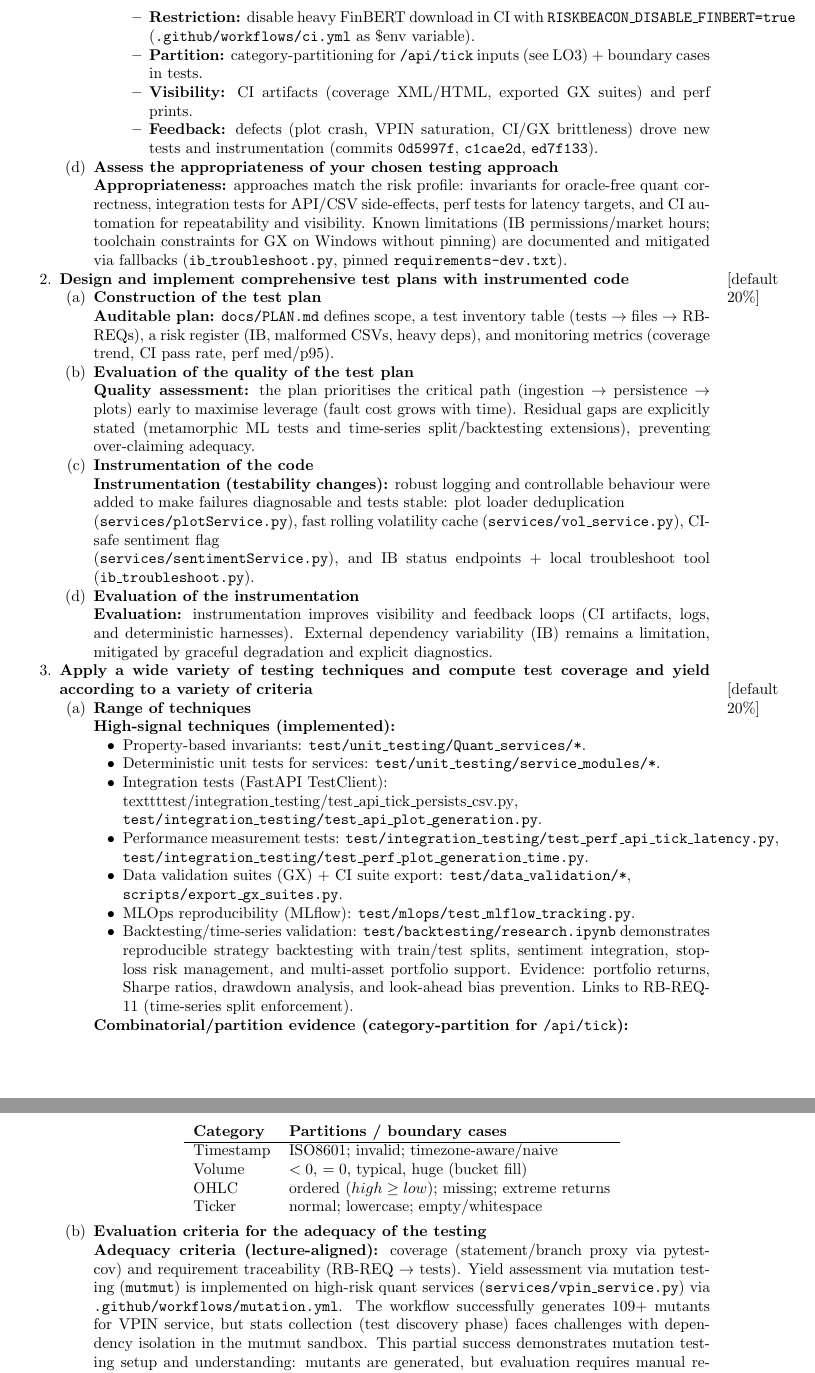
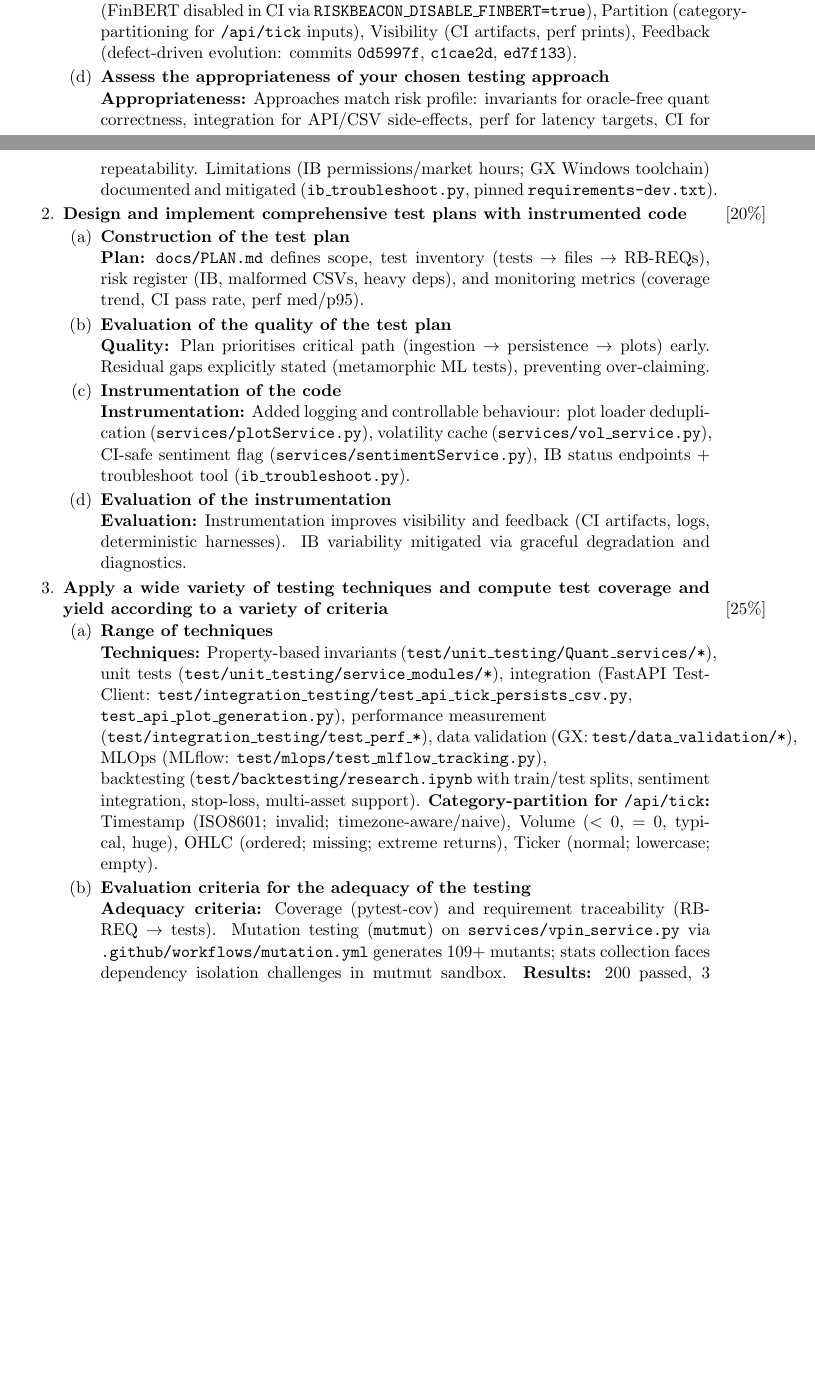
Before and after one commit to z1nare/flash-crash-sentinel, a LaTeX document (python_components/docs/portfolio/ST_portfolio.tex): two parts of pages 2 and 3 of 4 before the commit and two parts of pages 1 and 2 of 3 after it, joined at a grey line, cut at the place of the change, the shorter picture padded with empty space. Compiled offline with pdfLaTeX.

Commit message:
Readjust pages and mark allocation

```diff
--- a/python_components/docs/portfolio/ST_portfolio.tex
+++ b/python_components/docs/portfolio/ST_portfolio.tex
@@ -1,4 +1,4 @@
-\documentclass{article}
+\documentclass[11pt]{article}
 
 % Language setting
 % Replace `english' with e.g. `spanish' to change the document language
@@ -49,58 +41,29 @@
-    \item \textbf{Restriction:} disable heavy FinBERT download in CI with \texttt{RISKBEACON\_DISABLE\_FINBERT=true} (\texttt{.github/workflows/ci.yml} as \$env variable).
-    \item \textbf{Partition:} category-partitioning for \texttt{/api/tick} inputs (see LO3) + boundary cases in tests.
-    \item \textbf{Visibility:} CI artifacts (coverage XML/HTML, exported GX suites) and perf prints.
-    \item \textbf{Feedback:} defects (plot crash, VPIN saturation, CI/GX brittleness) drove new tests and instrumentation (commits \texttt{0d5997f}, \texttt{c1cae2d}, \texttt{ed7f133}).
-  \end{itemize}
-\end{itemize}
+\textbf{Testing philosophy:} Verification (requirements-driven tests + automated checks: pytest, GX, MLflow, perf) vs validation (dashboard fitness-for-purpose). Optimistic vs pessimistic inaccuracy mitigated via redundancy and restriction. \textbf{A\&T principles:} Sensitivity (unit tests: \texttt{test/unit\_testing/service\_modules/*}), Redundancy (VPIN/vol: Hypothesis invariants + GX + integration), Restriction (FinBERT disabled in CI via \texttt{RISKBEACON\_DISABLE\_FINBERT=true}), Partition (category-partitioning for \texttt{/api/tick} inputs), Visibility (CI artifacts, perf prints), Feedback (defect-driven evolution: commits \texttt{0d5997f}, \texttt{c1cae2d}, \texttt{ed7f133}).
 
 \item \textbf{Assess the appropriateness of your chosen testing approach}\\
-\textbf{Appropriateness:} approaches match the risk profile: invariants for oracle-free quant correctness, integration tests for API/CSV side-effects, perf tests for latency targets, and CI automation for repeatability and visibility. Known limitations (IB permissions/market hours; toolchain constraints for GX on Windows without pinning) are documented and mitigated via fallbacks (\texttt{ib\_troubleshoot.py}, pinned \texttt{requirements-dev.txt}).
+\textbf{Appropriateness:} Approaches match risk profile: invariants for oracle-free quant correctness, integration for API/CSV side-effects, perf for latency targets, CI for repeatability. Limitations (IB permissions/market hours; GX Windows toolchain) documented and mitigated (\texttt{ib\_troubleshoot.py}, pinned \texttt{requirements-dev.txt}).
 \end{enumerate}
-\item \textbf{Design and implement comprehensive test plans with instrumented code} \marginpar{[default 20\%]}
+\item \textbf{Design and implement comprehensive test plans with instrumented code} \marginpar{[20\%]}
 \begin{enumerate}
 \item \textbf{Construction of the test plan}\\
-\textbf{Auditable plan:} \texttt{docs/PLAN.md} defines scope, a test inventory table (tests $\rightarrow$ files $\rightarrow$ RB-REQs), a risk register (IB, malformed CSVs, heavy deps), and monitoring metrics (coverage trend, CI pass rate, perf med/p95).
+\textbf{Plan:} \texttt{docs/PLAN.md} defines scope, test inventory (tests $\rightarrow$ files $\rightarrow$ RB-REQs), risk register (IB, malformed CSVs, heavy deps), and monitoring metrics (coverage trend, CI pass rate, perf med/p95).
 
 \item \textbf{Evaluation of the quality of the test plan}\\
-\textbf{Quality assessment:} the plan prioritises the critical path (ingestion $\rightarrow$ persistence $\rightarrow$ plots) early to maximise leverage (fault cost grows with time). Residual gaps are explicitly stated (metamorphic ML tests and time-series split/backtesting extensions), preventing over-claiming adequacy.
+\textbf{Quality:} Plan prioritises critical path (ingestion $\rightarrow$ persistence $\rightarrow$ plots) early. Residual gaps explicitly stated (metamorphic ML tests), preventing over-claiming.
 
 \item \textbf{Instrumentation of the code}\\
-\textbf{Instrumentation (testability changes):} robust logging and controllable behaviour were added to make failures diagnosable and tests stable: plot loader deduplication  \newline (\texttt{services/plotService.py}), fast rolling volatility cache (\texttt{services/vol\_service.py}), CI-safe sentiment flag
-\newline(\texttt{services/sentimentService.py}), and IB status endpoints + local troubleshoot tool (\texttt{ib\_troubleshoot.py}).
+\textbf{Instrumentation:} Added logging and controllable behaviour: plot loader deduplication (\texttt{services/plotService.py}), volatility cache (\texttt{services/vol\_service.py}), CI-safe sentiment flag (\texttt{services/sentimentService.py}), IB status endpoints + troubleshoot tool (\texttt{ib\_troubleshoot.py}).
 
 \item \textbf{Evaluation of the instrumentation}\\
-\textbf{Evaluation:} instrumentation improves visibility and feedback loops (CI artifacts, logs, and deterministic harnesses). External dependency variability (IB) remains a limitation, mitigated by graceful degradation and explicit diagnostics.
+\textbf{Evaluation:} Instrumentation improves visibility and feedback (CI artifacts, logs, deterministic harnesses). IB variability mitigated via graceful degradation and diagnostics.
 \end{enumerate}
-\item \textbf{Apply a wide variety of testing techniques and compute test coverage and yield according to a variety of criteria} \marginpar{[default 20\%]}
+\item \textbf{Apply a wide variety of testing techniques and compute test coverage and yield according to a variety of criteria} \marginpar{[25\%]}
 \begin{enumerate}
 \item\textbf{Range of techniques}\\
-\textbf{High-signal techniques (implemented):}
-\begin{itemize}
-  \item Property-based invariants: \texttt{test/unit\_testing/Quant\_services/*}.
-  \item Deterministic unit tests for services: \texttt{test/unit\_testing/service\_modules/*}.
-  \item Integration tests (FastAPI TestClient): \\texttt{test/integration\_testing/test\_api\_tick\_persists\_csv.py}, \newline\texttt{test/integration\_testing/test\_api\_plot\_generation.py}.
-  \item Performance measurement tests: \texttt{test/integration\_testing/test\_perf\_api\_tick\_latency.py}, \texttt{test/integration\_testing/test\_perf\_plot\_generation\_time.py}.
-  \item Data validation suites (GX) + CI suite export: \texttt{test/data\_validation/*}, \newline\texttt{scripts/export\_gx\_suites.py}.
-  \item MLOps reproducibility (MLflow): \texttt{test/mlops/test\_mlflow\_tracking.py}.
-  \item Backtesting/time-series validation: \texttt{test/backtesting/research.ipynb} demonstrates reproducible strategy backtesting with train/test splits, sentiment integration, stop-loss risk management, and multi-asset portfolio support. Evidence: portfolio returns, Sharpe ratios, drawdown analysis, and look-ahead bias prevention. Links to RB-REQ-11 (time-series split enforcement).
-\end{itemize}
-
-\textbf{Combinatorial/partition evidence (category-partition for \texttt{/api/tick}):}
-\begin{center}
-\begin{tabular}{ll}
-\textbf{Category} & \textbf{Partitions / boundary cases} \\
-\hline
-Timestamp & ISO8601; invalid; timezone-aware/naive \\
-Volume & $<0$, $=0$, typical, huge (bucket fill) \\
-OHLC & ordered ($high \ge low$); missing; extreme returns \\
-Ticker & normal; lowercase; empty/whitespace \\
-\end{tabular}
-\end{center}
+\textbf{Techniques:} Property-based invariants (\texttt{test/unit\_testing/Quant\_services/*}), unit tests (\texttt{test/unit\_testing/service\_modules/*}), integration (FastAPI TestClient: \texttt{test/integration\_testing/test\_api\_tick\_persists\_csv.py}, \newline\texttt{test\_api\_plot\_generation.py}), performance measurement \newline (\texttt{test/integration\_testing/test\_perf\_*}), data validation (GX: \texttt{test/data\_validation/*}), \newline MLOps (MLflow: \texttt{test/mlops/test\_mlflow\_tracking.py}), \newline backtesting (\texttt{test/backtesting/research.ipynb} with train/test splits, sentiment integration, stop-loss, multi-asset support). \textbf{Category-partition for \texttt{/api/tick}:} Timestamp (ISO8601; invalid; timezone-aware/naive), Volume ($<0$, $=0$, typical, huge), OHLC (ordered; missing; extreme returns), Ticker (normal; lowercase; empty).
 
 \item\textbf{Evaluation criteria for the adequacy of the testing}\\
-\textbf{Adequacy criteria (lecture-aligned):} coverage (statement/branch proxy via pytest-cov) and requirement traceability (RB-REQ $\rightarrow$ tests). Yield assessment via mutation testing (\texttt{mutmut}) is implemented on high-risk quant services (\texttt{services/vpin\_service.py}) via \texttt{.github/workflows/mutation.yml}. The workflow successfully generates 109+ mutants for VPIN service, but stats collection (test discovery phase) faces challenges with dependency isolation in the mutmut sandbox. This partial success demonstrates mutation testing setup and understanding: mutants are generated, but evaluation requires manual review or local execution. Evidence: \texttt{.github/workflows/mutation.yml} (commit \texttt{297a07f}), \texttt{docs/mutation\_testing.md}.
-
-\textbf{Results evidence:} local execution produced \textbf{200 passed, 3 skipped, 4 xfailed} tests; CI produces similar results and uploads auditable artifacts (coverage + GX suites). GX is skipped on some Windows setups when GE runtime cannot construct an ephemeral validator; CI remains the audited source for exported GX suites. \textbf{xfailed} tests are deliberate, non-breaking evidence of discovered imperfections / future requirements (e.g., plot filename/endpoint mismatch) captured as executable checks. Coverage output (\texttt{coverage.xml}, \texttt{htmlcov/}), perf test prints (median/p95, elapsed time), and CI artefact uploads \newline(\texttt{.github/workflows/ci.yml}) provide reproducible evidence. Data validation produces suite exports (human-readable JSON + summary). \textbf{Backtesting evidence:} strategy backtesting on AMD/NVDA/TSLA portfolio (2023-12 to 2025-11) demonstrates out-of-sample reliability: test period (2025-04 to 2025-11) achieved 11.15\% return with Sharpe 0.82, validating strategy robustness despite full-period challenges. \newlineEvidence: \texttt{test/backtesting/research.ipynb} with reproducible train/test splits, sentiment filters, and risk management (stop-loss, fees).
+\textbf{Adequacy criteria:} Coverage (pytest-cov) and requirement traceability (RB-REQ $\rightarrow$ tests). Mutation testing (\texttt{mutmut}) on \texttt{services/vpin\_service.py} via \texttt{.github/workflows/mutation.yml} generates 109+ mutants; stats collection faces dependency isolation challenges in mutmut sandbox. \textbf{Results:} 200 passed, 3 skipped, 4 xfailed tests. CI uploads artifacts (coverage + GX suites). xfailed tests capture discovered imperfections (e.g., plot filename/endpoint mismatch) as executable checks. \textbf{Backtesting:} AMD/NVDA/TSLA portfolio (2023-12 to 2025-11), test period (2025-04 to 2025-11) achieved 11.15\% return with Sharpe 0.82. Evidence: \texttt{test/backtesting/research.ipynb} with train/test splits, sentiment filters, risk management.
 
 
 \item \textbf{Evaluation of the results}\\
@@ -108 +71,2 @@ Ticker & normal; lowercase; empty/whitespace \\
 \end{enumerate}
+\item \textbf{Evaluate the limitations of a given testing process, using statistical methods where appropriate, and summarise outcomes} \marginpar{[15\%]}
```
Also changed, not shown: python_components/docs/portfolio/ST_portfolio.tex (49 more changed lines).
